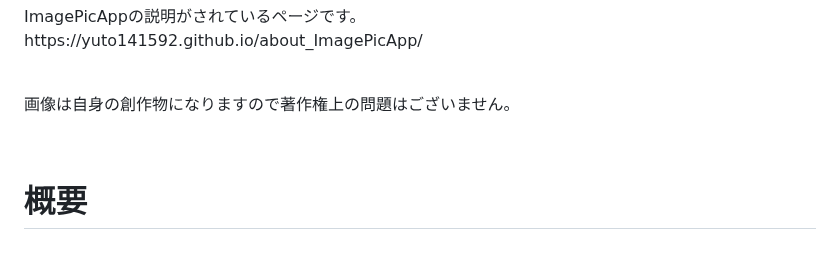
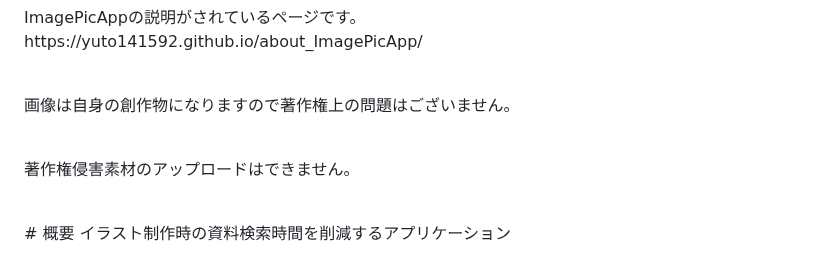
Before and after one commit to yuto141592/deploy_ImagePicApp, a Markdown page: README.md, the part around the change. Drawn GitHub-style; blank space fills up the shorter version.

```diff
--- a/README.md
+++ b/README.md
@@ -19,7 +19,9 @@ https://yuto141592.github.io/about_ImagePicApp/
 画像は自身の創作物になりますので著作権上の問題はございません。
 <p></p>
 <br>
-
+著作権侵害素材のアップロードはできません。
+<p></p>
+<br>
 # 概要
 イラスト制作時の資料検索時間を削減するアプリケーション
 
```
